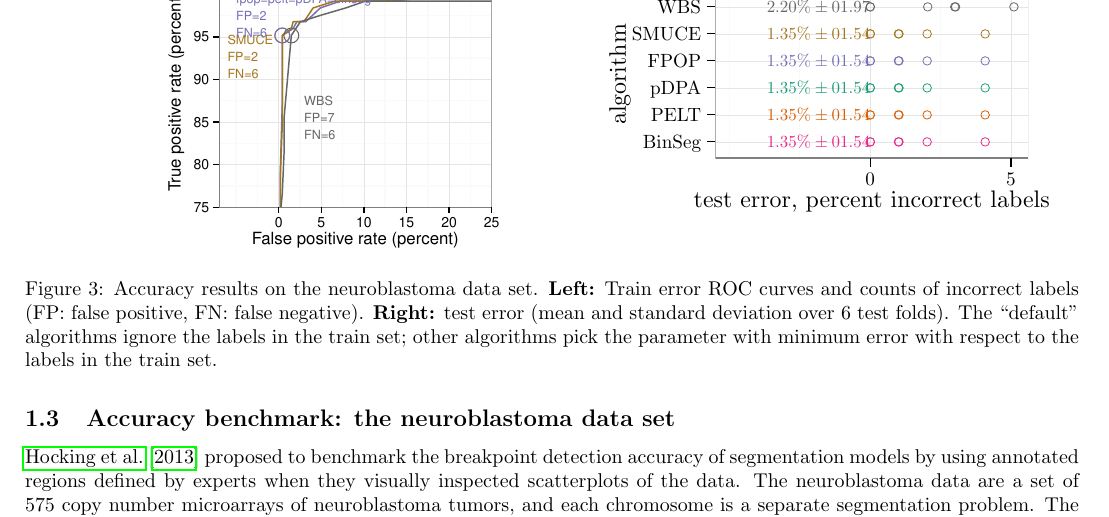
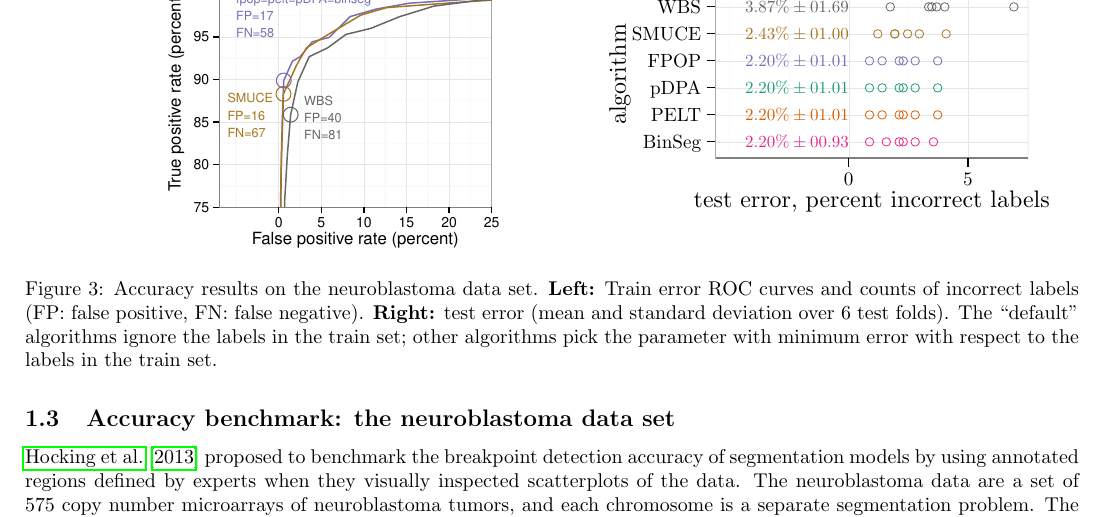
Before and after one commit to r-forge/opfp, a LaTeX document (benchmark/Benchmark_ForPaper.tex, which reads benchmark/figure-neuroblastoma-test-error.tex): part of page 3 of 3, cut at the place of the change. Compiled offline with pdfLaTeX.

Commit message:
use all data
git-svn-id: svn://svn.r-forge.r-project.org/svnroot/opfp@48 edb9625f-4e0d-4859-8d74-9fd3b1da38cb

```diff
--- a/benchmark/figure-neuroblastoma-test-error.tex
+++ b/benchmark/figure-neuroblastoma-test-error.tex
@@ -45,105 +48,105 @@
 \path[draw=drawColor,line width= 0.2pt,line join=round] ( 62.21,109.91) --
 	(219.22,109.91);
 
-\path[draw=drawColor,line width= 0.2pt,line join=round] (140.00, 34.03) --
-	(140.00,118.04);
+\path[draw=drawColor,line width= 0.2pt,line join=round] (129.19, 34.03) --
+	(129.19,118.04);
 
-\path[draw=drawColor,line width= 0.2pt,line join=round] (210.64, 34.03) --
-	(210.64,118.04);
+\path[draw=drawColor,line width= 0.2pt,line join=round] (189.02, 34.03) --
+	(189.02,118.04);
 \definecolor{drawColor}{RGB}{231,41,138}
 
-\node[text=drawColor,anchor=base east,inner sep=0pt, outer sep=0pt, scale=  0.85] at (140.00, 39.24) {$1.35\% \pm 01.54$};
+\node[text=drawColor,anchor=base east,inner sep=0pt, outer sep=0pt, scale=  0.85] at (129.19, 39.24) {$2.20\% \pm 00.93$};
 \definecolor{drawColor}{RGB}{217,95,2}
 
-\node[text=drawColor,anchor=base east,inner sep=0pt, outer sep=0pt, scale=  0.85] at (140.00, 52.79) {$1.35\% \pm 01.54$};
+\node[text=drawColor,anchor=base east,inner sep=0pt, outer sep=0pt, scale=  0.85] at (129.19, 52.79) {$2.20\% \pm 01.01$};
 \definecolor{drawColor}{RGB}{27,158,119}
 
-\node[text=drawColor,anchor=base east,inner sep=0pt, outer sep=0pt, scale=  0.85] at (140.00, 66.33) {$1.35\% \pm 01.54$};
+\node[text=drawColor,anchor=base east,inner sep=0pt, outer sep=0pt, scale=  0.85] at (129.19, 66.33) {$2.20\% \pm 01.01$};
 \definecolor{drawColor}{RGB}{117,112,179}
 
-\node[text=drawColor,anchor=base east,inner sep=0pt, outer sep=0pt, scale=  0.85] at (140.00, 79.88) {$1.35\% \pm 01.54$};
+\node[text=drawColor,anchor=base east,inner sep=0pt, outer sep=0pt, scale=  0.85] at (129.19, 79.88) {$2.20\% \pm 01.01$};
 \definecolor{drawColor}{RGB}{166,118,29}
 
-\node[text=drawColor,anchor=base east,inner sep=0pt, outer sep=0pt, scale=  0.85] at (140.00, 93.43) {$1.35\% \pm 01.54$};
+\node[text=drawColor,anchor=base east,inner sep=0pt, outer sep=0pt, scale=  0.85] at (129.19, 93.43) {$2.43\% \pm 01.00$};
 \definecolor{drawColor}{gray}{0.40}
 
-\node[text=drawColor,anchor=base east,inner sep=0pt, outer sep=0pt, scale=  0.85] at (140.00,106.98) {$2.20\% \pm 01.97$};
+\node[text=drawColor,anchor=base east,inner sep=0pt, outer sep=0pt, scale=  0.85] at (129.19,106.98) {$3.87\% \pm 01.69$};
 \definecolor{drawColor}{RGB}{231,41,138}
 
-\path[draw=drawColor,line width= 0.4pt,line join=round,line cap=round] (154.41, 42.16) circle (  2.13);
+\path[draw=drawColor,line width= 0.4pt,line join=round,line cap=round] (154.51, 42.16) circle (  2.13);
 
-\path[draw=drawColor,line width= 0.4pt,line join=round,line cap=round] (140.00, 42.16) circle (  2.13);
+\path[draw=drawColor,line width= 0.4pt,line join=round,line cap=round] (162.54, 42.16) circle (  2.13);
 
-\path[draw=drawColor,line width= 0.4pt,line join=round,line cap=round] (140.00, 42.16) circle (  2.13);
+\path[draw=drawColor,line width= 0.4pt,line join=round,line cap=round] (139.61, 42.16) circle (  2.13);
 
-\path[draw=drawColor,line width= 0.4pt,line join=round,line cap=round] (154.12, 42.16) circle (  2.13);
+\path[draw=drawColor,line width= 0.4pt,line join=round,line cap=round] (156.53, 42.16) circle (  2.13);
 
-\path[draw=drawColor,line width= 0.4pt,line join=round,line cap=round] (168.54, 42.16) circle (  2.13);
+\path[draw=drawColor,line width= 0.4pt,line join=round,line cap=round] (148.05, 42.16) circle (  2.13);
 
-\path[draw=drawColor,line width= 0.4pt,line join=round,line cap=round] (197.67, 42.16) circle (  2.13);
+\path[draw=drawColor,line width= 0.4pt,line join=round,line cap=round] (171.70, 42.16) circle (  2.13);
 \definecolor{drawColor}{RGB}{217,95,2}
 
-\path[draw=drawColor,line width= 0.4pt,line join=round,line cap=round] (154.41, 55.71) circle (  2.13);
+\path[draw=drawColor,line width= 0.4pt,line join=round,line cap=round] (154.51, 55.71) circle (  2.13);
 
-\path[draw=drawColor,line width= 0.4pt,line join=round,line cap=round] (140.00, 55.71) circle (  2.13);
+\path[draw=drawColor,line width= 0.4pt,line join=round,line cap=round] (162.54, 55.71) circle (  2.13);
 
-\path[draw=drawColor,line width= 0.4pt,line join=round,line cap=round] (140.00, 55.71) circle (  2.13);
+\path[draw=drawColor,line width= 0.4pt,line join=round,line cap=round] (139.61, 55.71) circle (  2.13);
 
-\path[draw=drawColor,line width= 0.4pt,line join=round,line cap=round] (154.12, 55.71) circle (  2.13);
+\path[draw=drawColor,line width= 0.4pt,line join=round,line cap=round] (156.53, 55.71) circle (  2.13);
 
-\path[draw=drawColor,line width= 0.4pt,line join=round,line cap=round] (168.54, 55.71) circle (  2.13);
+\path[draw=drawColor,line width= 0.4pt,line join=round,line cap=round] (145.95, 55.71) circle (  2.13);
 
-\path[draw=drawColor,line width= 0.4pt,line join=round,line cap=round] (197.67, 55.71) circle (  2.13);
+\path[draw=drawColor,line width= 0.4pt,line join=round,line cap=round] (173.82, 55.71) circle (  2.13);
 \definecolor{drawColor}{RGB}{27,158,119}
 
-\path[draw=drawColor,line width= 0.4pt,line join=round,line cap=round] (154.41, 69.26) circle (  2.13);
+\path[draw=drawColor,line width= 0.4pt,line join=round,line cap=round] (154.51, 69.26) circle (  2.13);
 
-\path[draw=drawColor,line width= 0.4pt,line join=round,line cap=round] (140.00, 69.26) circle (  2.13);
+\path[draw=drawColor,line width= 0.4pt,line join=round,line cap=round] (162.54, 69.26) circle (  2.13);
 
-\path[draw=drawColor,line width= 0.4pt,line join=round,line cap=round] (140.00, 69.26) circle (  2.13);
+\path[draw=drawColor,line width= 0.4pt,line join=round,line cap=round] (139.61, 69.26) circle (  2.13);
 
-\path[draw=drawColor,line width= 0.4pt,line join=round,line cap=round] (154.12, 69.26) circle (  2.13);
+\path[draw=drawColor,line width= 0.4pt,line join=round,line cap=round] (156.53, 69.26) circle (  2.13);
 
-\path[draw=drawColor,line width= 0.4pt,line join=round,line cap=round] (168.54, 69.26) circle (  2.13);
+\path[draw=drawColor,line width= 0.4pt,line join=round,line cap=round] (145.95, 69.26) circle (  2.13);
 
-\path[draw=drawColor,line width= 0.4pt,line join=round,line cap=round] (197.67, 69.26) circle (  2.13);
+\path[draw=drawColor,line width= 0.4pt,line join=round,line cap=round] (173.82, 69.26) circle (  2.13);
 \definecolor{drawColor}{RGB}{117,112,179}
 
-\path[draw=drawColor,line width= 0.4pt,line join=round,line cap=round] (154.41, 82.81) circle (  2.13);
+\path[draw=drawColor,line width= 0.4pt,line join=round,line cap=round] (154.51, 82.81) circle (  2.13);
 
-\path[draw=drawColor,line width= 0.4pt,line join=round,line cap=round] (140.00, 82.81) circle (  2.13);
+\path[draw=drawColor,line width= 0.4pt,line join=round,line cap=round] (162.54, 82.81) circle (  2.13);
 
-\path[draw=drawColor,line width= 0.4pt,line join=round,line cap=round] (140.00, 82.81) circle (  2.13);
+\path[draw=drawColor,line width= 0.4pt,line join=round,line cap=round] (139.61, 82.81) circle (  2.13);
 
-\path[draw=drawColor,line width= 0.4pt,line join=round,line cap=round] (154.12, 82.81) circle (  2.13);
+\path[draw=drawColor,line width= 0.4pt,line join=round,line cap=round] (156.53, 82.81) circle (  2.13);
 
-\path[draw=drawColor,line width= 0.4pt,line join=round,line cap=round] (168.54, 82.81) circle (  2.13);
+\path[draw=drawColor,line width= 0.4pt,line join=round,line cap=round] (145.95, 82.81) circle (  2.13);
 
-\path[draw=drawColor,line width= 0.4pt,line join=round,line cap=round] (197.67, 82.81) circle (  2.13);
+\path[draw=drawColor,line width= 0.4pt,line join=round,line cap=round] (173.82, 82.81) circle (  2.13);
 \definecolor{drawColor}{RGB}{166,118,29}
 
-\path[draw=drawColor,line width= 0.4pt,line join=round,line cap=round] (154.41, 96.36) circle (  2.13);
+\path[draw=drawColor,line width= 0.4pt,line join=round,line cap=round] (158.73, 96.36) circle (  2.13);
 
-\path[draw=drawColor,line width= 0.4pt,line join=round,line cap=round] (140.00, 96.36) circle (  2.13);
+\path[draw=drawColor,line width= 0.4pt,line join=round,line cap=round] (164.63, 96.36) circle (  2.13);
 
-\path[draw=drawColor,line width= 0.4pt,line join=round,line cap=round] (140.00, 96.36) circle (  2.13);
+\path[draw=drawColor,line width= 0.4pt,line join=round,line cap=round] (143.78, 96.36) circle (  2.13);
 
-\path[draw=drawColor,line width= 0.4pt,line join=round,line cap=round] (154.12, 96.36) circle (  2.13);
+\path[draw=drawColor,line width= 0.4pt,line join=round,line cap=round] (152.32, 96.36) circle (  2.13);
 
-\path[draw=drawColor,line width= 0.4pt,line join=round,line cap=round] (168.54, 96.36) circle (  2.13);
+\path[draw=drawColor,line width= 0.4pt,line join=round,line cap=round] (152.24, 96.36) circle (  2.13);
 
-\path[draw=drawColor,line width= 0.4pt,line join=round,line cap=round] (197.67, 96.36) circle (  2.13);
+\path[draw=drawColor,line width= 0.4pt,line join=round,line cap=round] (178.07, 96.36) circle (  2.13);
 \definecolor{drawColor}{gray}{0.40}
 
-\path[draw=drawColor,line width= 0.4pt,line join=round,line cap=round] (168.83,109.91) circle (  2.13);
+\path[draw=drawColor,line width= 0.4pt,line join=round,line cap=round] (169.29,109.91) circle (  2.13);
 
-\path[draw=drawColor,line width= 0.4pt,line join=round,line cap=round] (140.00,109.91) circle (  2.13);
+\path[draw=drawColor,line width= 0.4pt,line join=round,line cap=round] (170.88,109.91) circle (  2.13);
 
-\path[draw=drawColor,line width= 0.4pt,line join=round,line cap=round] (140.00,109.91) circle (  2.13);
+\path[draw=drawColor,line width= 0.4pt,line join=round,line cap=round] (150.03,109.91) circle (  2.13);
 
-\path[draw=drawColor,line width= 0.4pt,line join=round,line cap=round] (182.38,109.91) circle (  2.13);
+\path[draw=drawColor,line width= 0.4pt,line join=round,line cap=round] (173.35,109.91) circle (  2.13);
 
-\path[draw=drawColor,line width= 0.4pt,line join=round,line cap=round] (182.81,109.91) circle (  2.13);
+\path[draw=drawColor,line width= 0.4pt,line join=round,line cap=round] (177.39,109.91) circle (  2.13);
 
 \path[draw=drawColor,line width= 0.4pt,line join=round,line cap=round] (212.08,109.91) circle (  2.13);
 \definecolor{drawColor}{gray}{0.50}
@@ -192,19 +195,19 @@
 \path[clip] (  0.00,  0.00) rectangle (231.26,130.09);
 \definecolor{drawColor}{RGB}{0,0,0}
 
-\path[draw=drawColor,line width= 0.6pt,line join=round] (140.00, 29.77) --
-	(140.00, 34.03);
+\path[draw=drawColor,line width= 0.6pt,line join=round] (129.19, 29.77) --
+	(129.19, 34.03);
 
-\path[draw=drawColor,line width= 0.6pt,line join=round] (210.64, 29.77) --
-	(210.64, 34.03);
+\path[draw=drawColor,line width= 0.6pt,line join=round] (189.02, 29.77) --
+	(189.02, 34.03);
 \end{scope}
 \begin{scope}
 \path[clip] (  0.00,  0.00) rectangle (231.26,130.09);
 \definecolor{drawColor}{RGB}{0,0,0}
 
-\node[text=drawColor,anchor=base,inner sep=0pt, outer sep=0pt, scale=  0.96] at (140.00, 20.31) {0};
+\node[text=drawColor,anchor=base,inner sep=0pt, outer sep=0pt, scale=  0.96] at (129.19, 20.31) {0};
 
-\node[text=drawColor,anchor=base,inner sep=0pt, outer sep=0pt, scale=  0.96] at (210.64, 20.31) {5};
+\node[text=drawColor,anchor=base,inner sep=0pt, outer sep=0pt, scale=  0.96] at (189.02, 20.31) {5};
 \end{scope}
 \begin{scope}
 \path[clip] (  0.00,  0.00) rectangle (231.26,130.09);
```
Also changed, not shown: benchmark/table-neuroblastoma-test-error.tex (+7 -7 lines), benchmark/figure-neuroblastoma-roc.pdf, benchmark/figure-neuroblastoma-test-error.tex (13 more changed lines), 2 other files.
